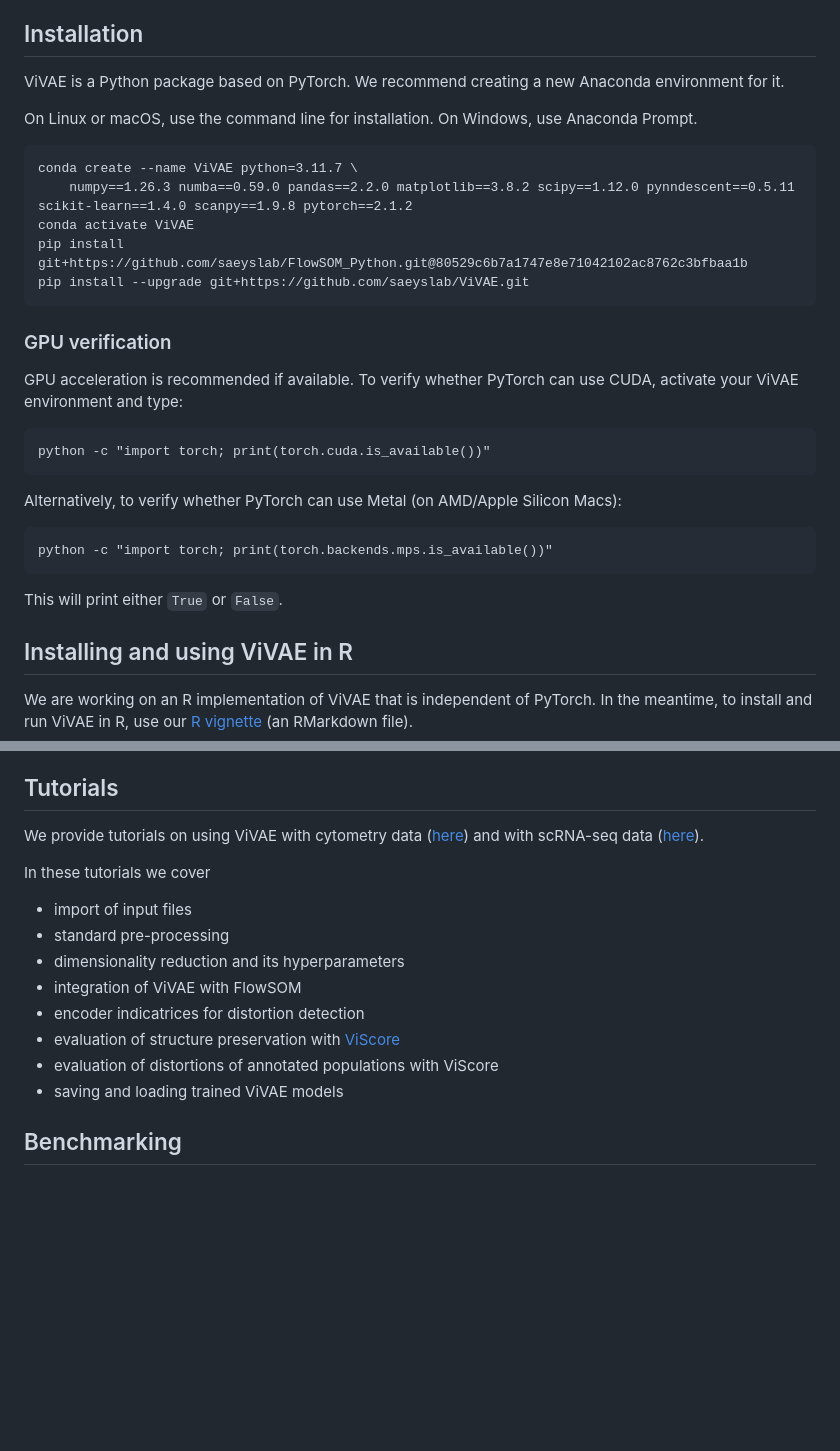
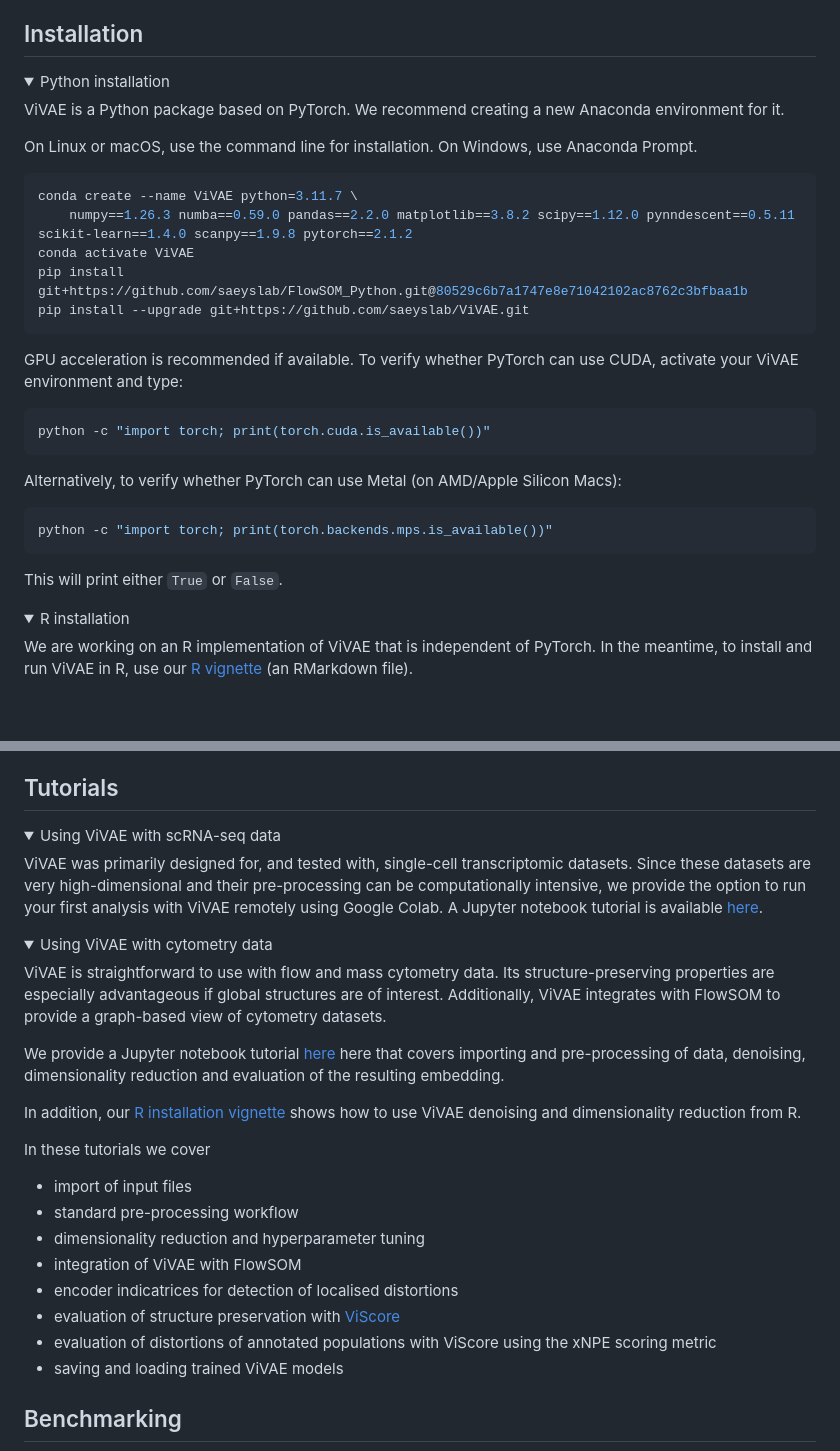
Before and after one commit to saeyslab/ViVAE, a Markdown page: README.md, 2 parts joined by grey strips. Rendered like a GitHub page; folded sections open; blank space fills up the shorter version.

Commit message:
Make README tidier

````diff
--- a/README.md
+++ b/README.md
@@ -16,13 +16,16 @@ We are heavily re-working the pre-print right now!
 
 ## Installation
 
+<details>
+<summary>Python installation</summary>
+
 ViVAE is a Python package based on PyTorch.
 We recommend creating a new Anaconda environment for it.
 
 On Linux or macOS, use the command line for installation.
 On Windows, use Anaconda Prompt.
 
-```
+```bash
 conda create --name ViVAE python=3.11.7 \
     numpy==1.26.3 numba==0.59.0 pandas==2.2.0 matplotlib==3.8.2 scipy==1.12.0 pynndescent==0.5.11 scikit-learn==1.4.0 scanpy==1.9.8 pytorch==2.1.2
 conda activate ViVAE
@@ -30,24 +33,25 @@ pip install git+https://github.com/saeyslab/FlowSOM_Python.git@80529c6b7a1747e8e
 pip install --upgrade git+https://github.com/saeyslab/ViVAE.git
 ```
 
-### GPU verification
-
 GPU acceleration is recommended if available.
 To verify whether PyTorch can use CUDA, activate your ViVAE environment and type:
 
-```
+```bash
 python -c "import torch; print(torch.cuda.is_available())"
 ```
 
 Alternatively, to verify whether PyTorch can use Metal (on AMD/Apple Silicon Macs):
 
-```
+```bash
 python -c "import torch; print(torch.backends.mps.is_available())"
 ```
 
 This will print either `True` or `False`.
 
-## Installing and using ViVAE in R
+</details>
+
+<details>
+<summary>R installation</summary>
 
 We are working on an R implementation of ViVAE that is independent of PyTorch.
 In the meantime, to install and run ViVAE in R, use our [R vignette](https://github.com/saeyslab/ViVAE/blob/main/example_r.Rmd) (an RMarkdown file).
@@ -55,16 +61,34 @@ In the meantime, to install and run ViVAE in R, use our [R vignette](https://git
 ## Tutorials
 
-We provide tutorials on using ViVAE with cytometry data ([here](https://github.com/saeyslab/ViVAE/blob/main/example_cytometry.ipynb)) and with scRNA-seq data ([here](https://colab.research.google.com/drive/1eNpgH_TzbCSu-_4ZPmK7tk6It4BYK5sh?usp=sharing)).
+<details>
+<summary>Using ViVAE with scRNA-seq data</summary>
+
+ViVAE was primarily designed for, and tested with, single-cell transcriptomic datasets.
+Since these datasets are very high-dimensional and their pre-processing can be computationally intensive, we provide the option to run your first analysis with ViVAE remotely using Google Colab.
+A Jupyter notebook tutorial is available [here](https://colab.research.google.com/drive/1eNpgH_TzbCSu-_4ZPmK7tk6It4BYK5sh?usp=sharing).
+</details>
+
+<details>
+<summary>Using ViVAE with cytometry data</summary>
+
+ViVAE is straightforward to use with flow and mass cytometry data.
+Its structure-preserving properties are especially advantageous if global structures are of interest.
+Additionally, ViVAE integrates with FlowSOM to provide a graph-based view of cytometry datasets.
+
+We provide a Jupyter notebook tutorial [here](https://github.com/saeyslab/ViVAE/blob/main/example_cytometry.ipynb) here that covers importing and pre-processing of data, denoising, dimensionality reduction and evaluation of the resulting embedding.
+
+In addition, our [R installation vignette](https://github.com/saeyslab/ViVAE/blob/main/example_r.Rmd) shows how to use ViVAE denoising and dimensionality reduction from R.
+</details>
 
 In these tutorials we cover
 
 * import of input files
-* standard pre-processing
-* dimensionality reduction and its hyperparameters
+* standard pre-processing workflow
+* dimensionality reduction and hyperparameter tuning
 * integration of ViVAE with FlowSOM
-* encoder indicatrices for distortion detection
+* encoder indicatrices for detection of localised distortions
 * evaluation of structure preservation with [ViScore](https://github.com/saeyslab/ViScore)
-* evaluation of distortions of annotated populations with ViScore
+* evaluation of distortions of annotated populations with ViScore using the xNPE scoring metric
 * saving and loading trained ViVAE models
 
 ## Benchmarking
````
Also changed, not shown: other parts of README.md (+2 -0 lines).
